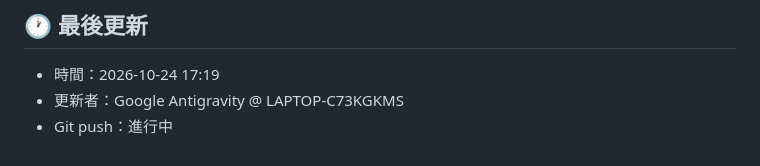
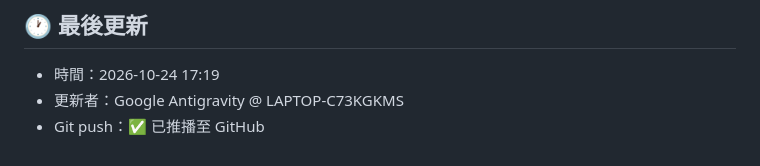
Before and after one commit to linjingsiou-byte/grade3-math-fraction-game, a Markdown page: handoff.md, the part around the change. GitHub-like rendering.

Commit message:
docs: 更新交接檔推送狀態

```diff
--- a/handoff.md
+++ b/handoff.md
@@ -36,4 +36,4 @@
 ## 🕐 最後更新
 - 時間：2026-10-24 17:19
 - 更新者：Google Antigravity @ LAPTOP-C73KGKMS
-- Git push：進行中
+- Git push：✅ 已推播至 GitHub
```
